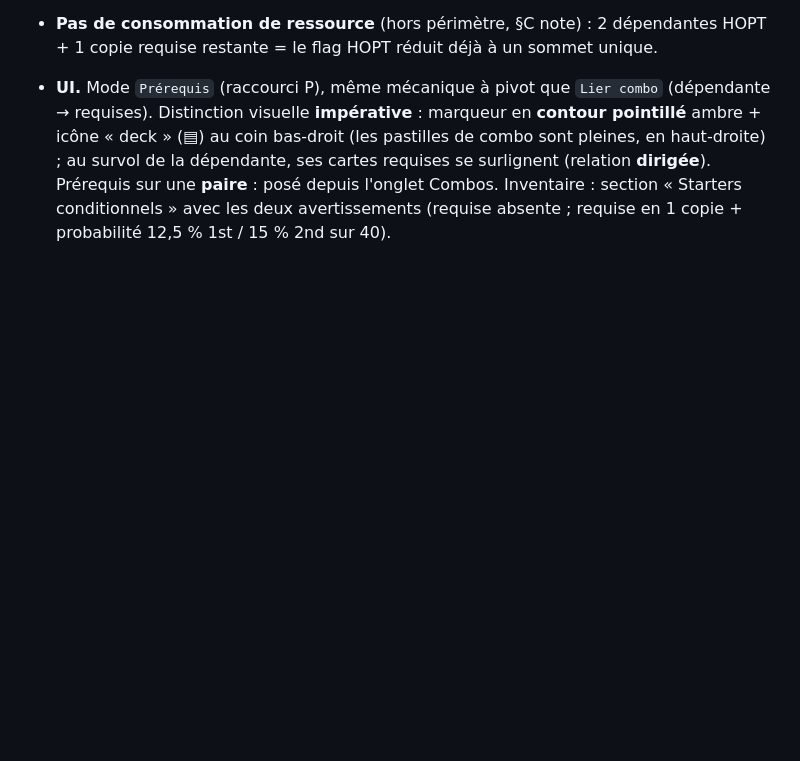
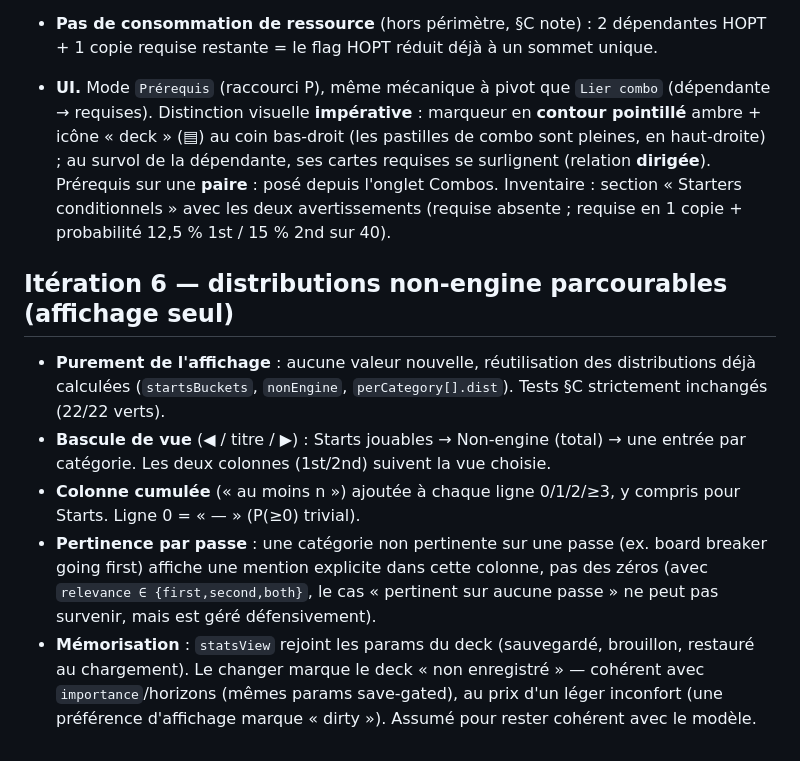
Before and after one commit to Cryoclass/Deck-Stats, a Markdown page: DECISIONS.md, the part around the change. Drawn GitHub-style; blank space fills up the shorter version.

Commit message:
docs: record iteration 6 decision (browsable non-engine stats)
Display-only; cumulative column; per-pass relevance; view memorized in params.

Co-Authored-By: Claude Opus 4.8 <noreply@anthropic.com>

```diff
--- a/DECISIONS.md
+++ b/DECISIONS.md
@@ -212,3 +212,21 @@ fois) pour un effet visible nul côté panneau et ambigu côté requête. Tests
   surlignent (relation **dirigée**). Prérequis sur une **paire** : posé depuis l'onglet
   Combos. Inventaire : section « Starters conditionnels » avec les deux avertissements
   (requise absente ; requise en 1 copie + probabilité 12,5 % 1st / 15 % 2nd sur 40).
+
+## Itération 6 — distributions non-engine parcourables (affichage seul)
+
+- **Purement de l'affichage** : aucune valeur nouvelle, réutilisation des distributions
+  déjà calculées (`startsBuckets`, `nonEngine`, `perCategory[].dist`). Tests §C
+  strictement inchangés (22/22 verts).
+- **Bascule de vue** (◀ / titre / ▶) : Starts jouables → Non-engine (total) → une entrée
+  par catégorie. Les deux colonnes (1st/2nd) suivent la vue choisie.
+- **Colonne cumulée** (« au moins n ») ajoutée à chaque ligne 0/1/2/≥3, y compris pour
+  Starts. Ligne 0 = « — » (P(≥0) trivial).
+- **Pertinence par passe** : une catégorie non pertinente sur une passe (ex. board
+  breaker going first) affiche une mention explicite dans cette colonne, pas des zéros
+  (avec `relevance ∈ {first,second,both}`, le cas « pertinent sur aucune passe » ne peut
+  pas survenir, mais est géré défensivement).
+- **Mémorisation** : `statsView` rejoint les params du deck (sauvegardé, brouillon,
+  restauré au chargement). Le changer marque le deck « non enregistré » — cohérent avec
+  `importance`/horizons (mêmes params save-gated), au prix d'un léger inconfort (une
+  préférence d'affichage marque « dirty »). Assumé pour rester cohérent avec le modèle.
```
